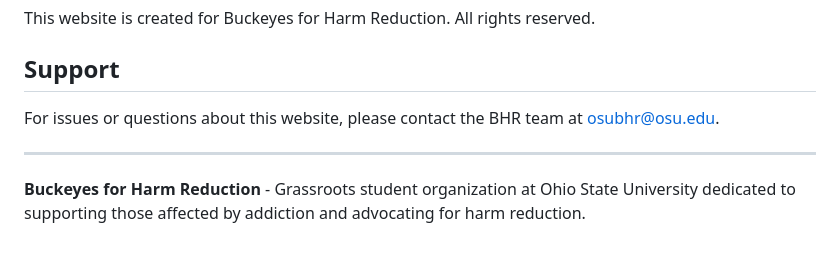
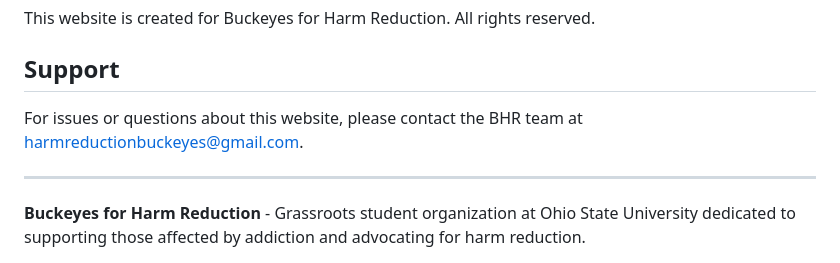
Before and after one commit to OSUBHR/home, a Markdown page: README.md, the part around the change. GitHub-like rendering.

```diff
--- a/README.md
+++ b/README.md
@@ -88,7 +88,7 @@ This website is created for Buckeyes for Harm Reduction. All rights reserved.
 
 ## Support
 
-For issues or questions about this website, please contact the BHR team at osubhr@osu.edu.
+For issues or questions about this website, please contact the BHR team at harmreductionbuckeyes@gmail.com.
 
 ---
 
```
